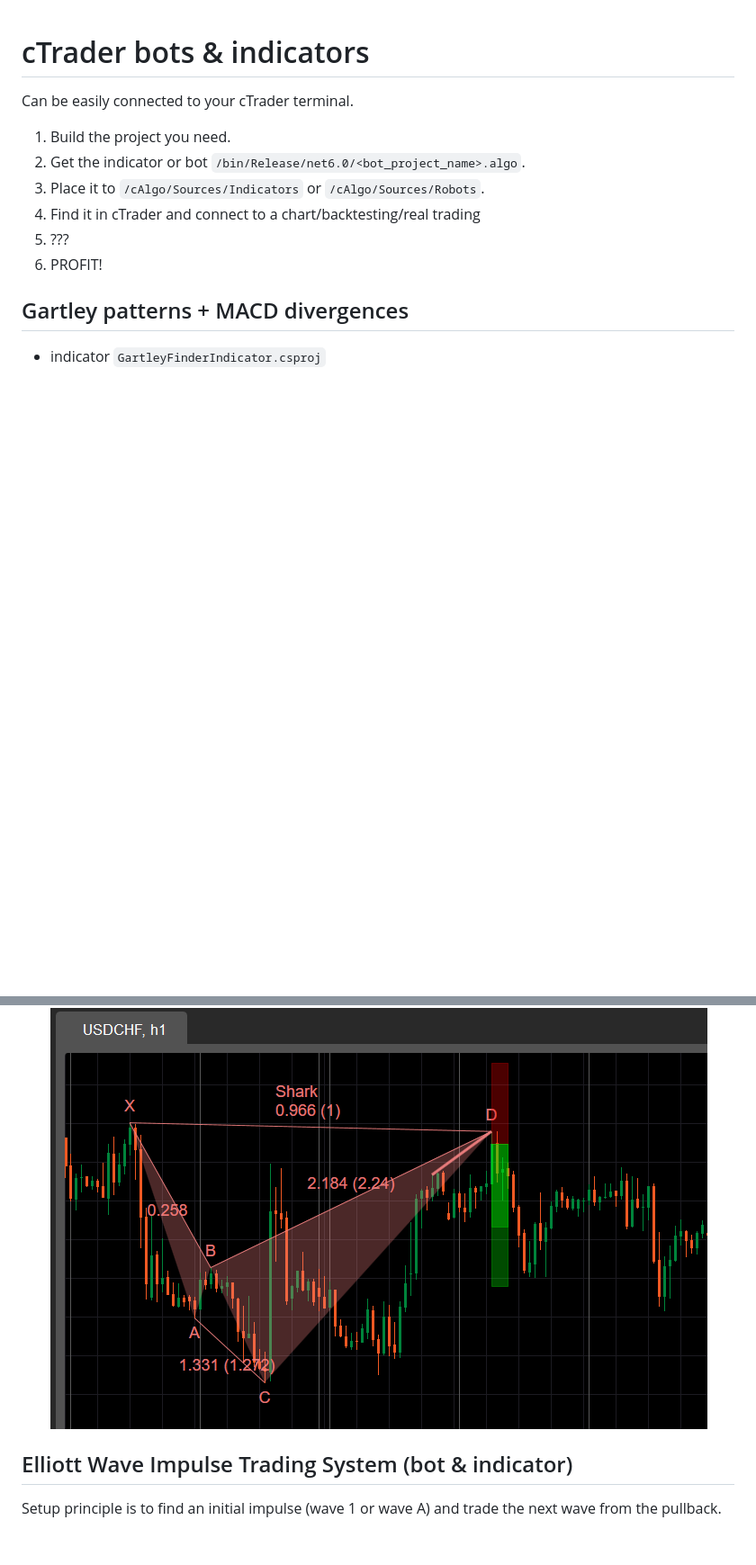
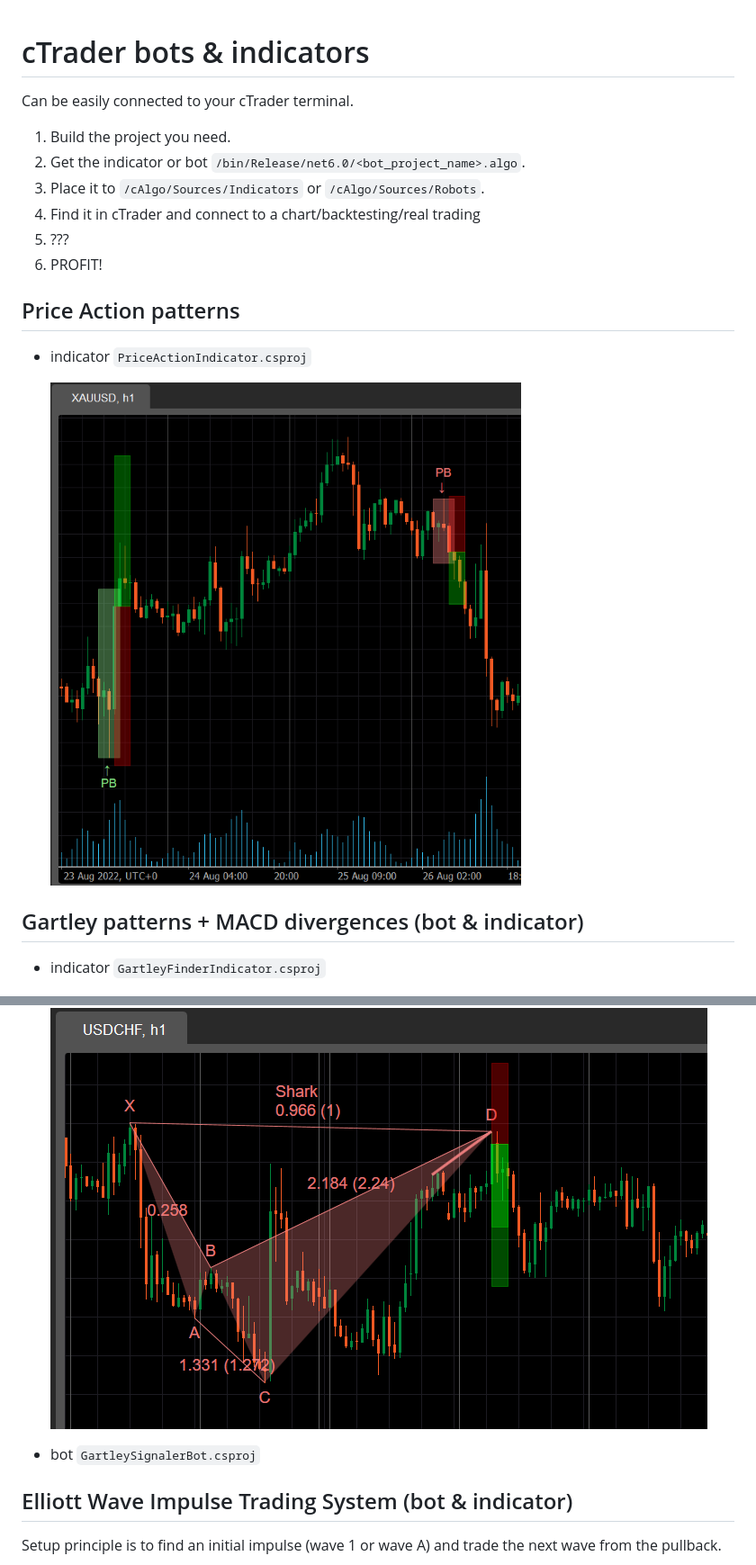
Before and after one commit to northis/ew_impulse_ts, a Markdown page: README.md, 2 parts joined by grey strips. Shown: that part at 90% size. Drawn GitHub-style; pictures changed too: images/priceActionInd_preview.png (added); blank space fills up the shorter version.

Commit message:
fix PA ind+images

```diff
--- a/README.md
+++ b/README.md
@@ -7,10 +7,17 @@ Can be easily connected to your cTrader terminal.
 5. ???
 6. PROFIT!
 
-## Gartley patterns + MACD divergences
+## Price Action patterns
+- indicator `PriceActionIndicator.csproj`
+
+    [ ![Indicator in work](images/priceActionInd_preview.png) ](images/priceActionInd.png)
+
+## Gartley patterns + MACD divergences (bot & indicator)
 - indicator `GartleyFinderIndicator.csproj`
 
     [ ![Indicator in work](images/gartleyInd_preview.png) ](images/gartleyInd.png)
+
+- bot `GartleySignalerBot.csproj`
 
 ## Elliott Wave Impulse Trading System (bot & indicator)
 Setup principle is to find an initial impulse (wave 1 or wave A) and trade the next wave from the pullback.
```
Also changed, not shown: images/priceActionInd.png (added), 2 other files.
